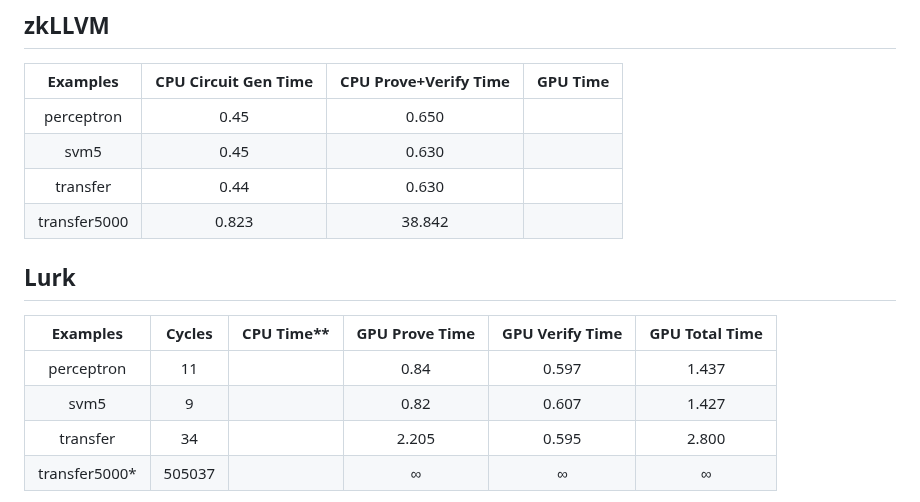
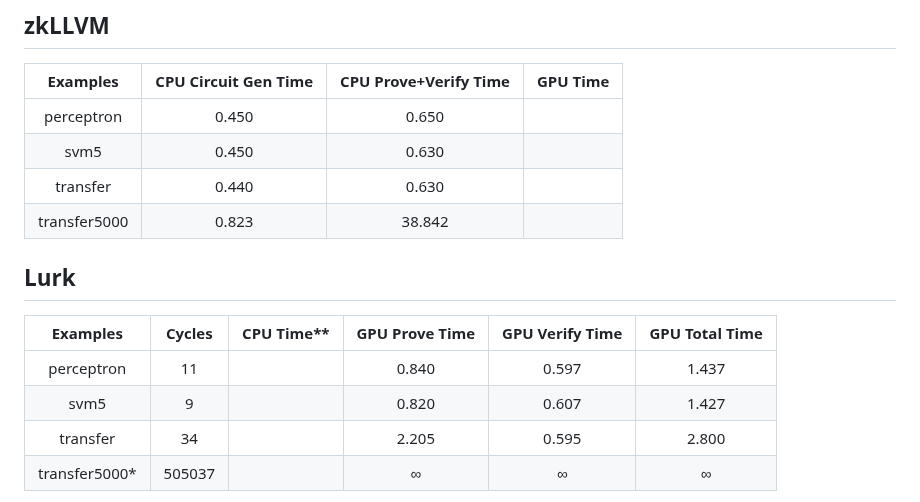
Before and after one commit to runtimeverification/proof-checker, a Markdown page: Performance.md, the part around the change. GitHub-like rendering.

Commit message:
keep 3 digits after decimal point

```diff
--- a/Performance.md
+++ b/Performance.md
@@ -12,17 +12,17 @@
 ## zkLLVM
 |     Examples     | CPU Circuit Gen Time | CPU Prove+Verify Time | GPU Time |
 |:----------------:|:--------------------:|:---------------------:|:--------:|
-| perceptron       |                 0.45 |                 0.650 |          |
-| svm5             |                 0.45 |                 0.630 |          |
-| transfer         |                 0.44 |                 0.630 |          |
+| perceptron       |                0.450 |                 0.650 |          |
+| svm5             |                0.450 |                 0.630 |          |
+| transfer         |                0.440 |                 0.630 |          |
 | transfer5000     |                0.823 |                38.842 |          |
 
 
 ## Lurk
 |     Examples     |  Cycles | CPU Time** | GPU Prove Time | GPU Verify Time | GPU Total Time |
 |:----------------:|:-------:|:----------:|:--------------:|:---------------:|:--------------:|
-| perceptron       |    11   |            |           0.84 |           0.597 |          1.437 |
-| svm5             |    9    |            |           0.82 |           0.607 |          1.427 |
+| perceptron       |    11   |            |          0.840 |           0.597 |          1.437 |
+| svm5             |    9    |            |          0.820 |           0.607 |          1.427 |
 | transfer         |    34   |            |          2.205 |           0.595 |          2.800 |
 | transfer5000*    |  505037 |            |              ∞ |               ∞ |              ∞ |
 
```
